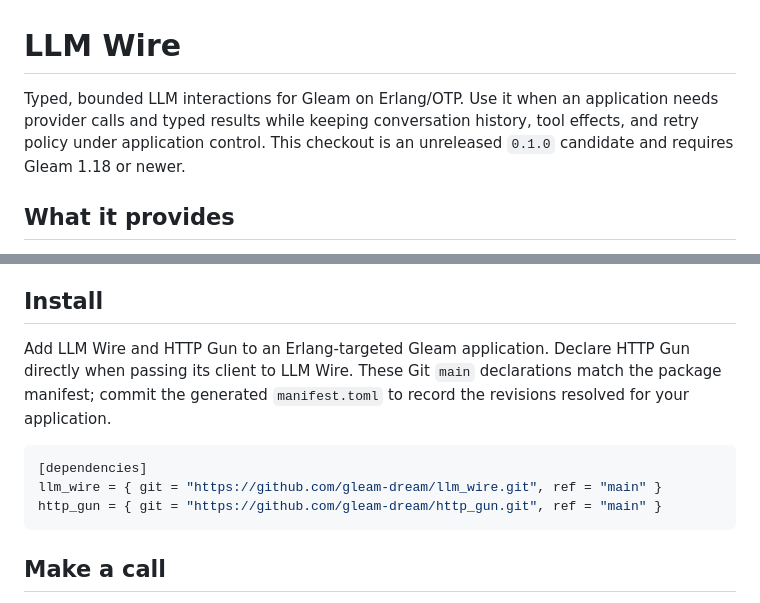
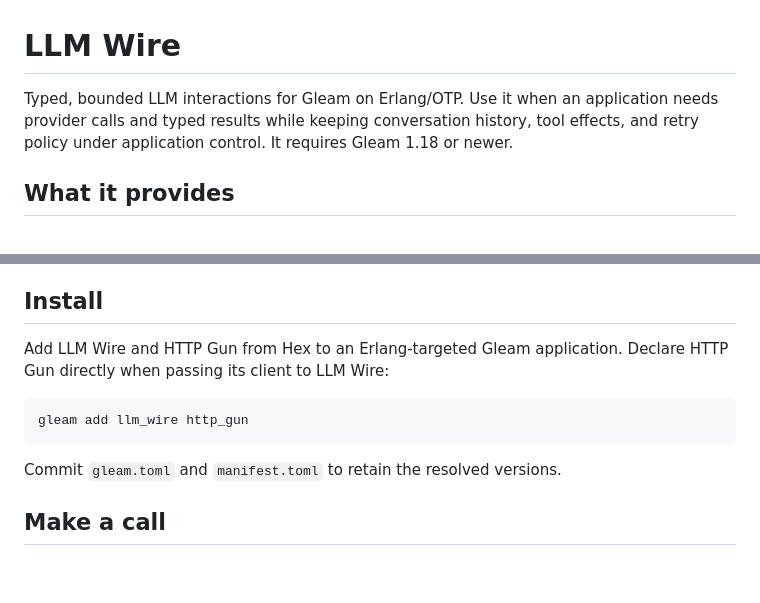
Before and after one commit to gleam-dream/llm_wire, a Markdown page: README.md, 2 parts joined by grey strips. GitHub-like rendering; blank space fills up the shorter version.

Commit message:
docs: use Hex packages and Git adapter imports

````diff
--- a/README.md
+++ b/README.md
@@ -1,6 +1,6 @@
 # LLM Wire
 
-Typed, bounded LLM interactions for Gleam on Erlang/OTP. Use it when an application needs provider calls and typed results while keeping conversation history, tool effects, and retry policy under application control. This checkout is an unreleased `0.1.0` candidate and requires Gleam 1.18 or newer.
+Typed, bounded LLM interactions for Gleam on Erlang/OTP. Use it when an application needs provider calls and typed results while keeping conversation history, tool effects, and retry policy under application control. It requires Gleam 1.18 or newer.
 
 ## What it provides
 
@@ -37,13 +37,14 @@ LLM Wire is a wire and execution library, not an agent framework. The caller own
 
 ## Install
 
-Add LLM Wire and HTTP Gun to an Erlang-targeted Gleam application. Declare HTTP Gun directly when passing its client to LLM Wire. These Git `main` declarations match the package manifest; commit the generated `manifest.toml` to record the revisions resolved for your application.
+Add LLM Wire and HTTP Gun from Hex to an Erlang-targeted Gleam application.
+Declare HTTP Gun directly when passing its client to LLM Wire:
 
-```toml
-[dependencies]
-llm_wire = { git = "https://github.com/gleam-dream/llm_wire.git", ref = "main" }
-http_gun = { git = "https://github.com/gleam-dream/http_gun.git", ref = "main" }
+```sh
+gleam add llm_wire http_gun
 ```
+
+Commit `gleam.toml` and `manifest.toml` to retain the resolved versions.
 
 ## Make a call
 
````
